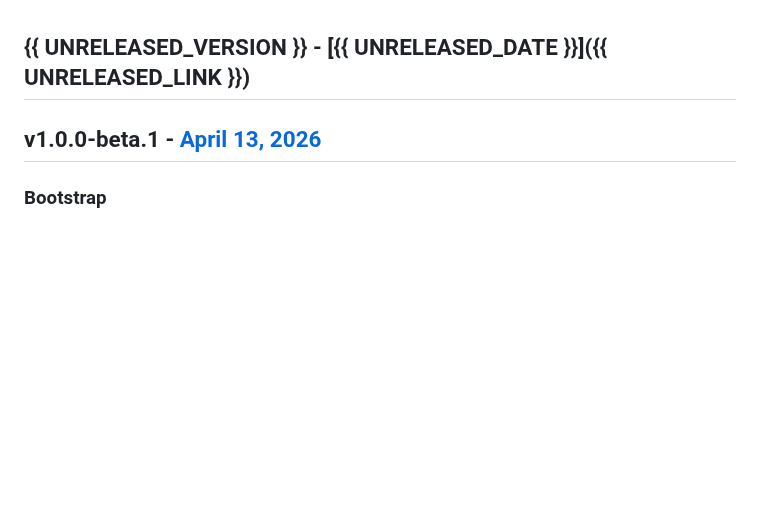
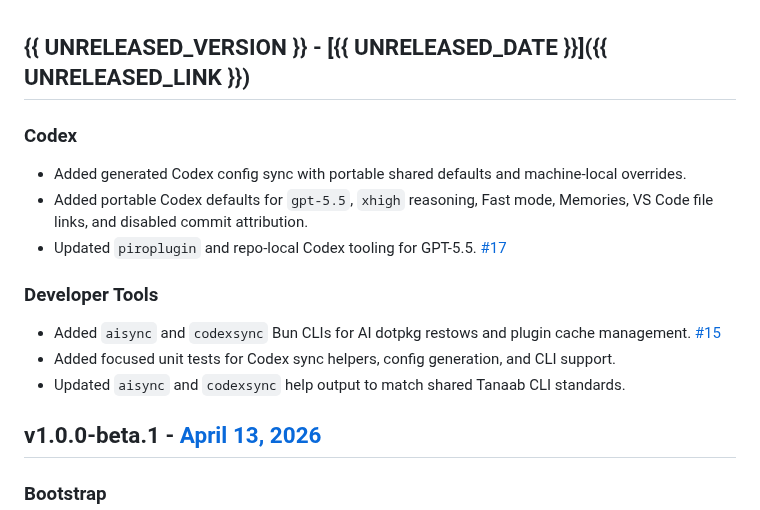
Before and after one commit to pirog/me, a Markdown page: CHANGELOG.md, the part around the change. Drawn GitHub-style; blank space fills up the shorter version.

Commit message:
Update changelog for v1.0.0-beta.2

```diff
--- a/CHANGELOG.md
+++ b/CHANGELOG.md
@@ -1,4 +1,16 @@
 ## {{ UNRELEASED_VERSION }} - [{{ UNRELEASED_DATE }}]({{ UNRELEASED_LINK }})
+
+### Codex
+
+- Added generated Codex config sync with portable shared defaults and machine-local overrides.
+- Added portable Codex defaults for `gpt-5.5`, `xhigh` reasoning, Fast mode, Memories, VS Code file links, and disabled commit attribution.
+- Updated `piroplugin` and repo-local Codex tooling for GPT-5.5. [#17](https://github.com/pirog/me/pull/17)
+
+### Developer Tools
+
+- Added `aisync` and `codexsync` Bun CLIs for AI dotpkg restows and plugin cache management. [#15](https://github.com/pirog/me/pull/15)
+- Added focused unit tests for Codex sync helpers, config generation, and CLI support.
+- Updated `aisync` and `codexsync` help output to match shared Tanaab CLI standards.
 
 ## v1.0.0-beta.1 - [April 13, 2026](https://github.com/pirog/me/releases/tag/v1.0.0-beta.1)
 
```
